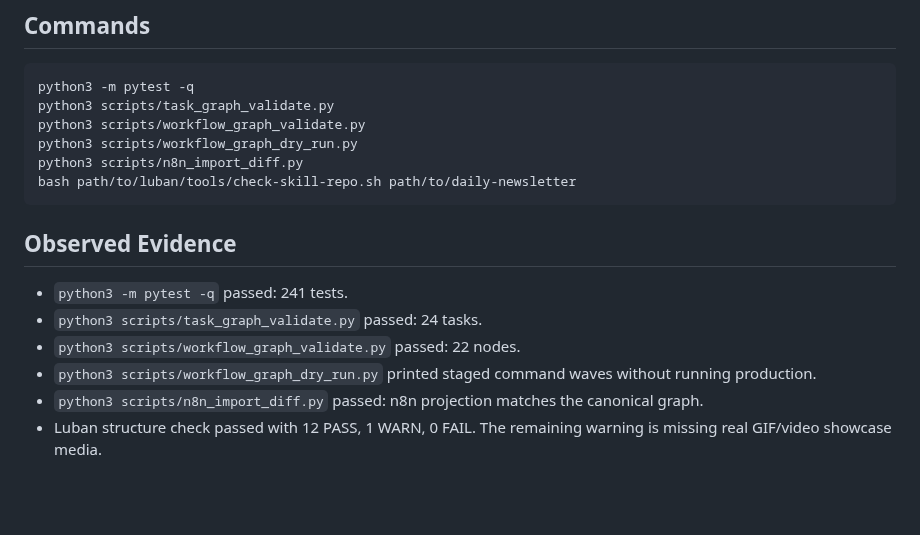
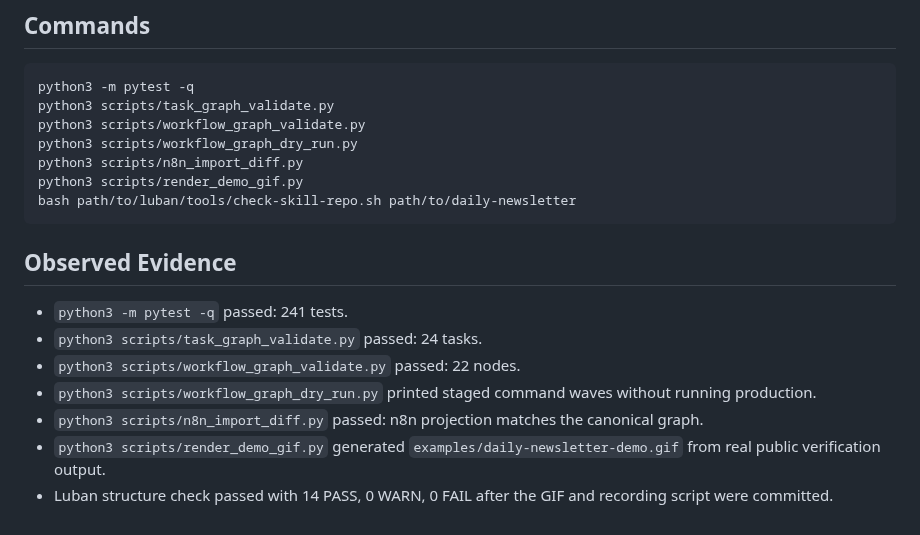
Before and after one commit to zinan92/daily-newsletter, a Markdown page: examples/proof-run-2026-06-28.md, the part around the change. Drawn GitHub-style; blank space fills up the shorter version.

````diff
--- a/examples/proof-run-2026-06-28.md
+++ b/examples/proof-run-2026-06-28.md
@@ -13,6 +13,7 @@ python3 scripts/task_graph_validate.py
 python3 scripts/workflow_graph_validate.py
 python3 scripts/workflow_graph_dry_run.py
 python3 scripts/n8n_import_diff.py
+python3 scripts/render_demo_gif.py
 bash path/to/luban/tools/check-skill-repo.sh path/to/daily-newsletter
 ```
 
@@ -25,5 +26,7 @@ bash path/to/luban/tools/check-skill-repo.sh path/to/daily-newsletter
   without running production.
 - `python3 scripts/n8n_import_diff.py` passed: n8n projection matches the
   canonical graph.
-- Luban structure check passed with 12 PASS, 1 WARN, 0 FAIL. The remaining
-  warning is missing real GIF/video showcase media.
+- `python3 scripts/render_demo_gif.py` generated `examples/daily-newsletter-demo.gif`
+  from real public verification output.
+- Luban structure check passed with 14 PASS, 0 WARN, 0 FAIL after the GIF and
+  recording script were committed.
````
Also changed, not shown: README.md (+4 -0 lines), examples/README.md (+15 -0 lines), examples/daily-newsletter-demo.gif (added), 2 other files.
